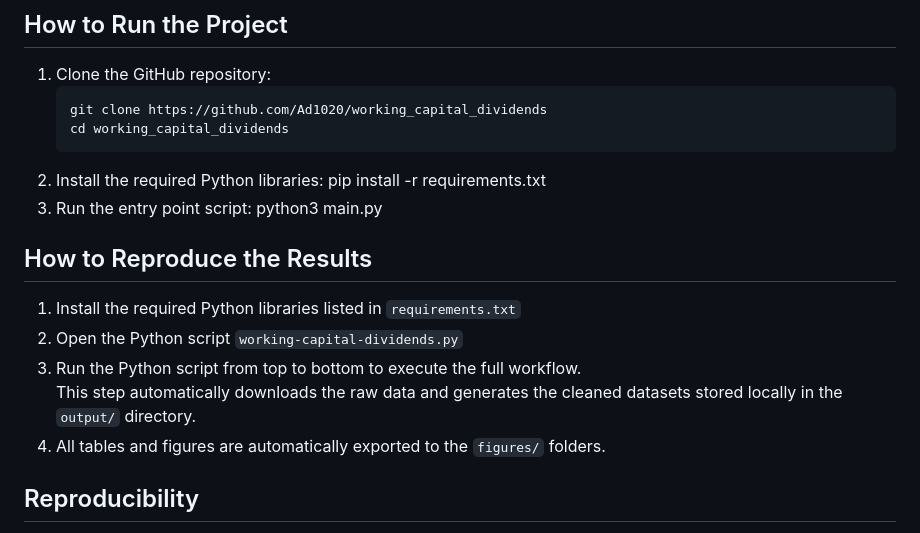
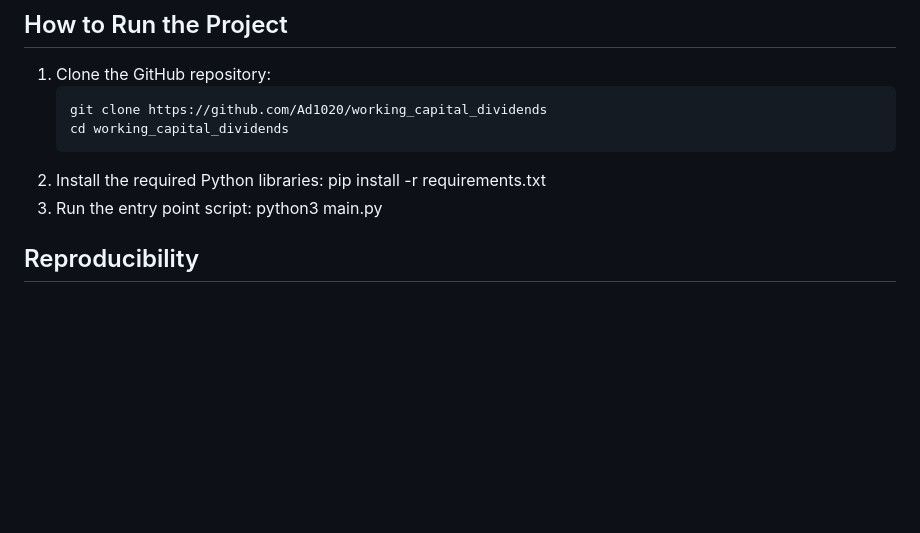
Before and after one commit to Ad1020/working_capital_dividends, a Markdown page: README.md, the part around the change. GitHub-like rendering; blank space fills up the shorter version.

```diff
--- a/README.md
+++ b/README.md
@@ -85,15 +85,6 @@ available at time *t–1*.
 3. Run the entry point script: python3 main.py
 
 
-## How to Reproduce the Results
-
-1. Install the required Python libraries listed in `requirements.txt`
-2. Open the Python script `working-capital-dividends.py`
-3. Run the Python script from top to bottom to execute the full workflow.
-   This step automatically downloads the raw data and generates the cleaned
-   datasets stored locally in the `output/` directory.
-4. All tables and figures are automatically exported to the `figures/` folders.
-
 ## Reproducibility
 
 Random seeds (`random_state = 42`) are fixed in all machine learning models to
```
